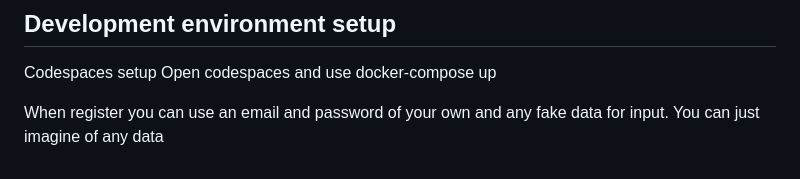
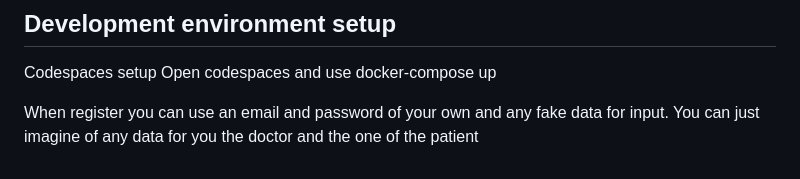
Before and after one commit to Rhyan2/Sensor, a Markdown page: README.md, the part around the change. GitHub-like rendering.

```diff
--- a/README.md
+++ b/README.md
@@ -73,4 +73,4 @@ This system reduces the need for constant manual monitoring by nurses, making it
 Codespaces setup
 Open codespaces and use docker-compose up
 
-When register you can use an email and password of your own and any fake data for input. You can just imagine of any data
+When register you can use an email and password of your own and any fake data for input. You can just imagine of any data for you the doctor and the one of the patient
```
